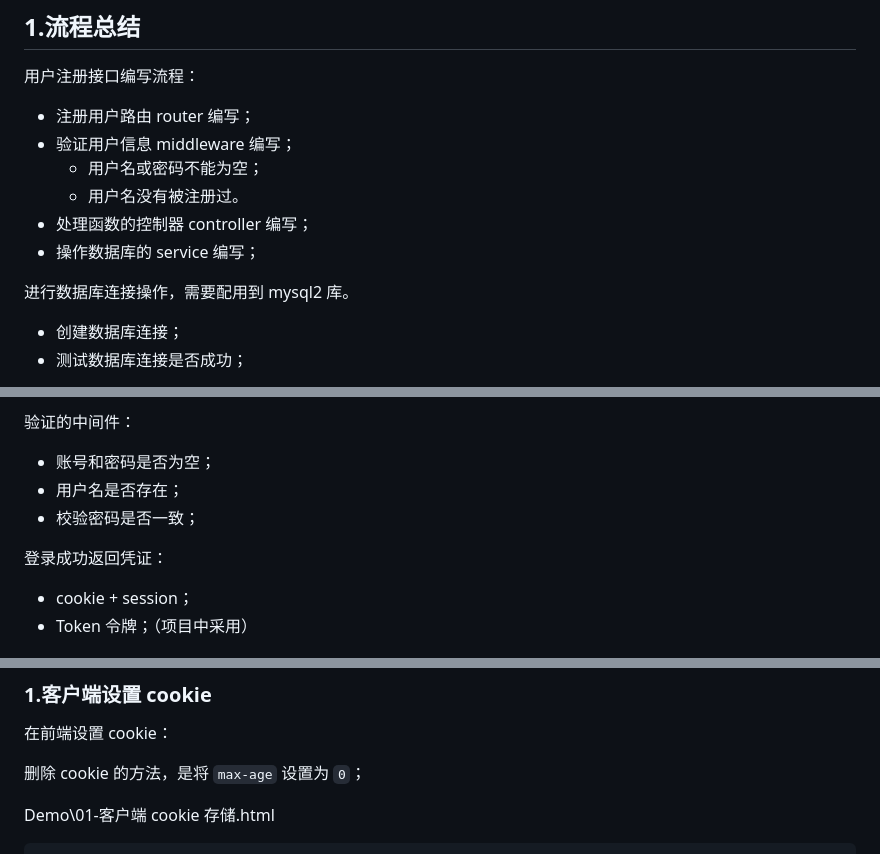
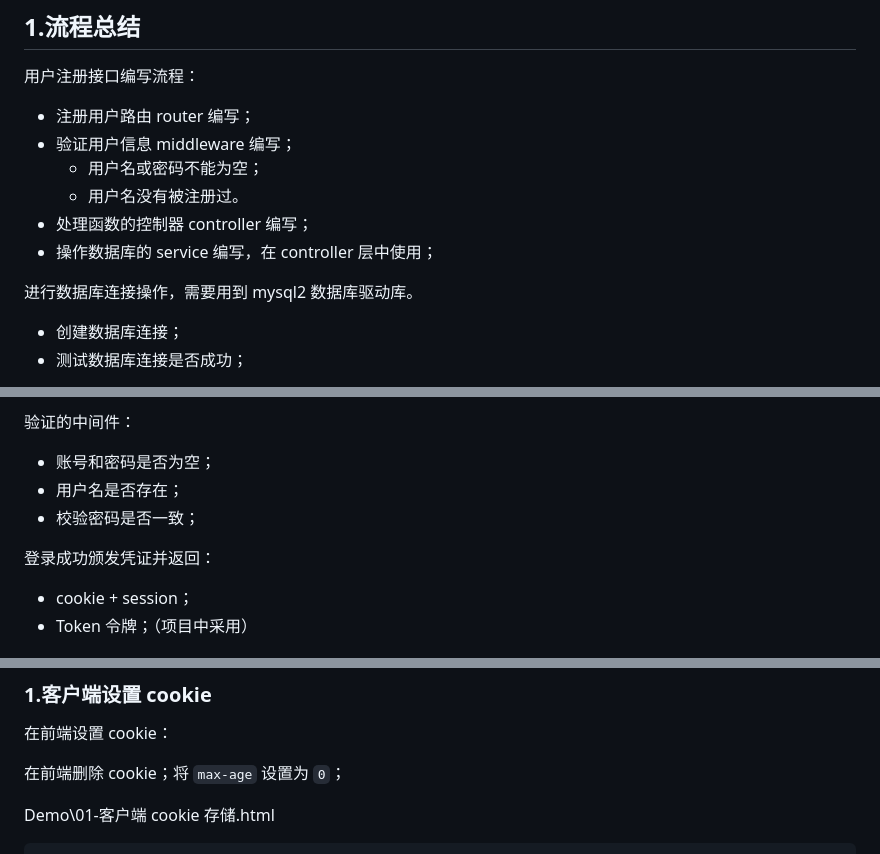
Before and after one commit to Zt2tzzt/coderhub, a Markdown page: Note/02-项目搭建-注册接口-登录凭证.md, 3 parts joined by grey strips. GitHub-like rendering.

```diff
--- a/Note/02-项目搭建-注册接口-登录凭证.md
+++ b/Note/02-项目搭建-注册接口-登录凭证.md
@@ -93,9 +93,9 @@ app.listen(SERVER_POST, () => {
   - 用户名或密码不能为空；
   - 用户名没有被注册过。
 - 处理函数的控制器 controller 编写；
-- 操作数据库的 service 编写；
+- 操作数据库的 service 编写，在 controller 层中使用；
 
-进行数据库连接操作，需要配用到 mysql2 库。
+进行数据库连接操作，需要用到 mysql2 数据库驱动库。
 
 - 创建数据库连接；
 - 测试数据库连接是否成功；
@@ -361,7 +361,7 @@ const handlePassword = async (ctx, next) => {
 - 用户名是否存在；
 - 校验密码是否一致；
 
-登录成功返回凭证：
+登录成功颁发凭证并返回：
 
 - cookie + session；
 - Token 令牌；（项目中采用）
@@ -400,7 +400,7 @@ Cookie 一般由后端设置，总是**保存在客户端中**，根据客户端
 
 在前端设置 cookie：
 
-删除 cookie 的方法，是将 `max-age` 设置为 `0`；
+在前端删除 cookie；将 `max-age` 设置为 `0`；
 
 Demo\01-客户端 cookie 存储.html
 
```
Also changed, not shown: other parts of Note/02-项目搭建-注册接口-登录凭证.md (+2 -2 lines).
